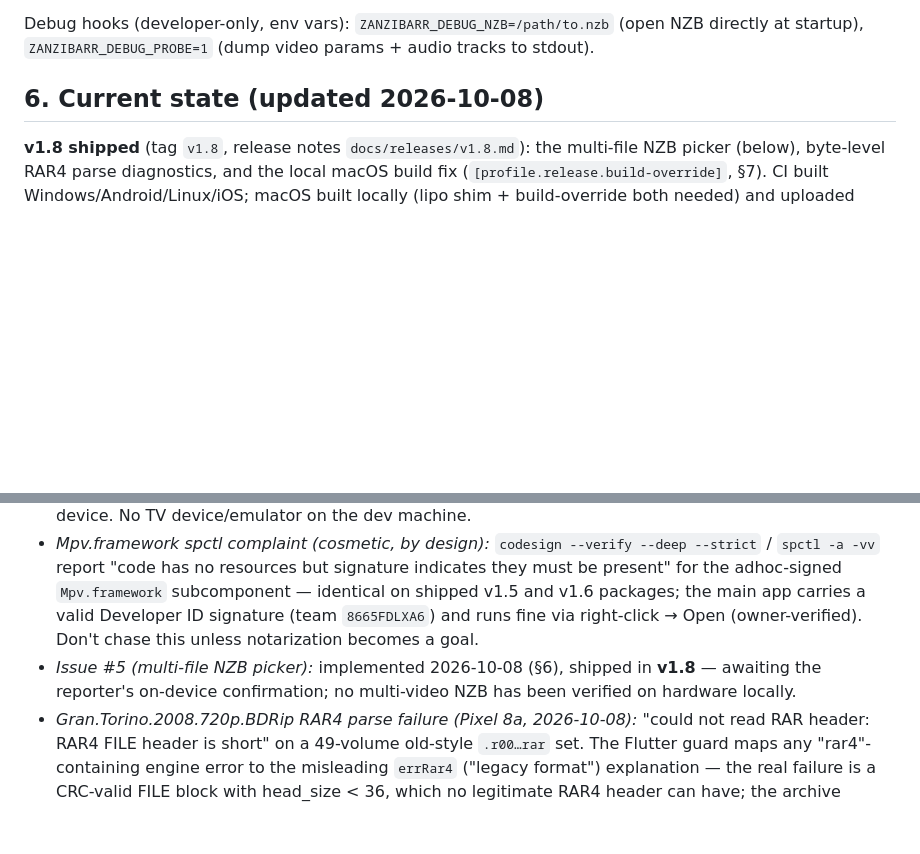
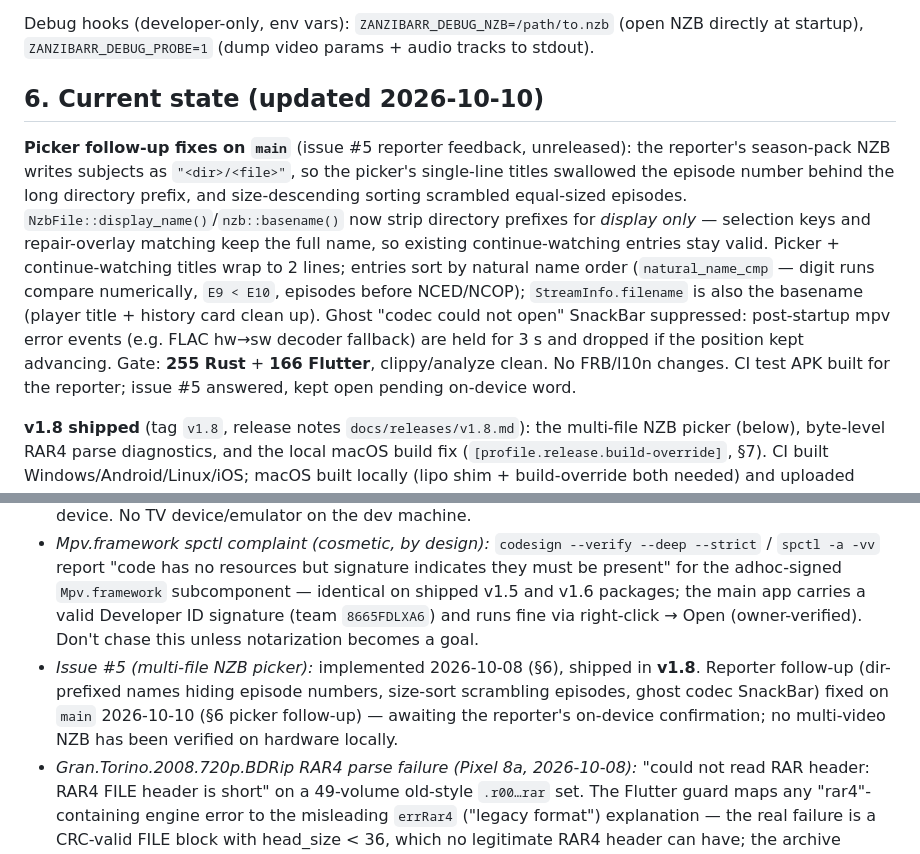
Before and after one commit to envermeister/zanzibarr, a Markdown page: AGENTS.md, 2 parts joined by grey strips. Drawn GitHub-style; blank space fills up the shorter version.

Commit message:
docs: AGENTS.md — issue #5 takip düzeltmeleri (basename adlar, doğal sıralama, hayalet codec bandı)

```diff
--- a/AGENTS.md
+++ b/AGENTS.md
@@ -91,7 +91,9 @@ Release pipeline (v1.4+):
 
 Debug hooks (developer-only, env vars): `ZANZIBARR_DEBUG_NZB=/path/to.nzb` (open NZB directly at startup), `ZANZIBARR_DEBUG_PROBE=1` (dump video params + audio tracks to stdout).
 
-## 6. Current state (updated 2026-10-08)
+## 6. Current state (updated 2026-10-10)
+
+**Picker follow-up fixes on `main`** (issue #5 reporter feedback, unreleased): the reporter's season-pack NZB writes subjects as `"<dir>/<file>"`, so the picker's single-line titles swallowed the episode number behind the long directory prefix, and size-descending sorting scrambled equal-sized episodes. `NzbFile::display_name()`/`nzb::basename()` now strip directory prefixes for *display only* — selection keys and repair-overlay matching keep the full name, so existing continue-watching entries stay valid. Picker + continue-watching titles wrap to 2 lines; entries sort by natural name order (`natural_name_cmp` — digit runs compare numerically, `E9 < E10`, episodes before NCED/NCOP); `StreamInfo.filename` is also the basename (player title + history card clean up). Ghost "codec could not open" SnackBar suppressed: post-startup mpv error events (e.g. FLAC hw→sw decoder fallback) are held for 3 s and dropped if the position kept advancing. Gate: **255 Rust** + **166 Flutter**, clippy/analyze clean. No FRB/l10n changes. CI test APK built for the reporter; issue #5 answered, kept open pending on-device word.
 
 **v1.8 shipped** (tag `v1.8`, release notes `docs/releases/v1.8.md`): the multi-file NZB picker (below), byte-level RAR4 parse diagnostics, and the local macOS build fix (`[profile.release.build-override]`, §7). CI built Windows/Android/Linux/iOS; macOS built locally (lipo shim + build-override both needed) and uploaded manually. Site synced ("What's new" v1.8, version var, roadmap picker item flipped to done).
 
@@ -132,7 +134,7 @@ Gate after the change: 223 Rust tests, clippy clean, flutter analyze clean, 152
 - *Xcode 27 lipo regression (macOS 26.6, Xcode 27.0):* `lipo <file> -verify_arch <a1> <a2>` fails system-wide ("requires exactly one input file"); single-arch verify works, multi `-extract` works. Local macOS builds need a PATH shim that loops per-arch. Shim recipe (write to `/tmp/zanzibarr-lipo-shim/lipo`, `chmod +x`): resolve real lipo via `xcrun --find lipo`; if args contain `-verify_arch`, run `"$REAL" "$1" -verify_arch <each arch>` and AND the exit codes, else `exec "$REAL" "$@"`. Remove when Apple/Flutter fix it (then `flutter build macos --release` works unshimmed again).
 - *Issue #3 / #4 (Android TV), remote-only navigation:* fixed and shipped in **v1.7** (2026-10-01; §6 D-pad overhaul). #4 closed with the v1.7 release note — reopen if the reporter still hits remote issues on-device. No TV device/emulator on the dev machine.
 - *Mpv.framework spctl complaint (cosmetic, by design):* `codesign --verify --deep --strict` / `spctl -a -vv` report "code has no resources but signature indicates they must be present" for the adhoc-signed `Mpv.framework` subcomponent — identical on shipped v1.5 and v1.6 packages; the main app carries a valid Developer ID signature (team `8665FDLXA6`) and runs fine via right-click → Open (owner-verified). Don't chase this unless notarization becomes a goal.
-- *Issue #5 (multi-file NZB picker):* implemented 2026-10-08 (§6), shipped in **v1.8** — awaiting the reporter's on-device confirmation; no multi-video NZB has been verified on hardware locally.
+- *Issue #5 (multi-file NZB picker):* implemented 2026-10-08 (§6), shipped in **v1.8**. Reporter follow-up (dir-prefixed names hiding episode numbers, size-sort scrambling episodes, ghost codec SnackBar) fixed on `main` 2026-10-10 (§6 picker follow-up) — awaiting the reporter's on-device confirmation; no multi-video NZB has been verified on hardware locally.
 - *Gran.Torino.2008.720p.BDRip RAR4 parse failure (Pixel 8a, 2026-10-08):* "could not read RAR header: RAR4 FILE header is short" on a 49-volume old-style `.r00…rar` set. The Flutter guard maps any "rar4"-containing engine error to the misleading `errRar4` ("legacy format") explanation — the real failure is a CRC-valid FILE block with head_size < 36, which no legitimate RAR4 header can have; the archive carries a structure the parser doesn't model. Root cause still unknown. Byte-level trace shipped in **v1.8** (`[rar4 vol_off=… flags=… hsz=… add=… body=…]` in the error dialog + `eprintln`) — waiting for the owner's trace screenshot, then fix + fixture test. Local macOS repro is impossible: the Mac app has **no stored provider credentials** (owner tests on Android; the login keychain holds only the stale `usenews` entry, no `zanzibarr` items) — the app opens but never dials NNTP.
 - *Xcode 27 / macOS 26 toolchain — proc-macro LINKEDIT:* `cargo build --release` fails with `can't find crate for tokio_macros`/`futures_macro` — dyld on macOS 26+ rejects stripped proc-macro dylibs ("mis-aligned LINKEDIT string pool", [rust-lang/rust#157750](https://github.com/rust-lang/rust/issues/157750)); surfaced 2026-10-08 after a rustup/Xcode update (the 2026-10-01 build was still fine). Fixed via `[profile.release.build-override] debug = 2, codegen-units = 256` in `rust/Cargo.toml` (committed) — host-side macro builds keep debuginfo, shipped binaries unchanged. Remove when rustup ships the llvm-objcopy alignment fix.
 
```
Also changed, not shown: other parts of AGENTS.md (+1 -0 lines).
